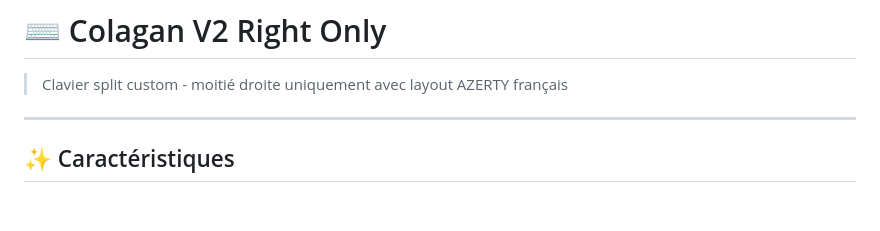
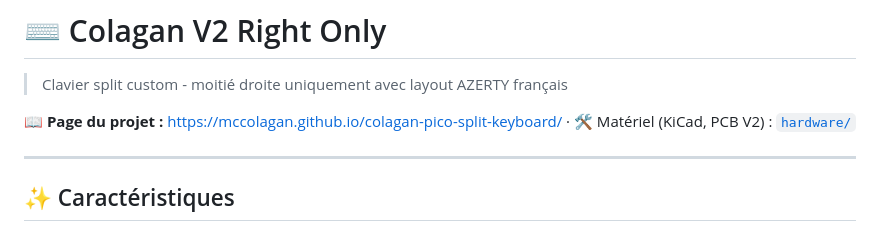
Before and after one commit to mccolagan/colagan-pico-split-keyboard, a Markdown page: readme.md, the part around the change. Rendered like a GitHub page; blank space fills up the shorter version.

Commit message:
docs: link the project page and hardware sources from the readme
Co-Authored-By: Claude Sonnet 5.5 <noreply@anthropic.com>

```diff
--- a/readme.md
+++ b/readme.md
@@ -1,6 +1,8 @@
 # ⌨️ Colagan V2 Right Only
 
 > Clavier split custom - moitié droite uniquement avec layout AZERTY français
+
+📖 **Page du projet :** https://mccolagan.github.io/colagan-pico-split-keyboard/ · 🛠️ Matériel (KiCad, PCB V2) : [`hardware/`](hardware/README.md)
 
 ---
 
```
